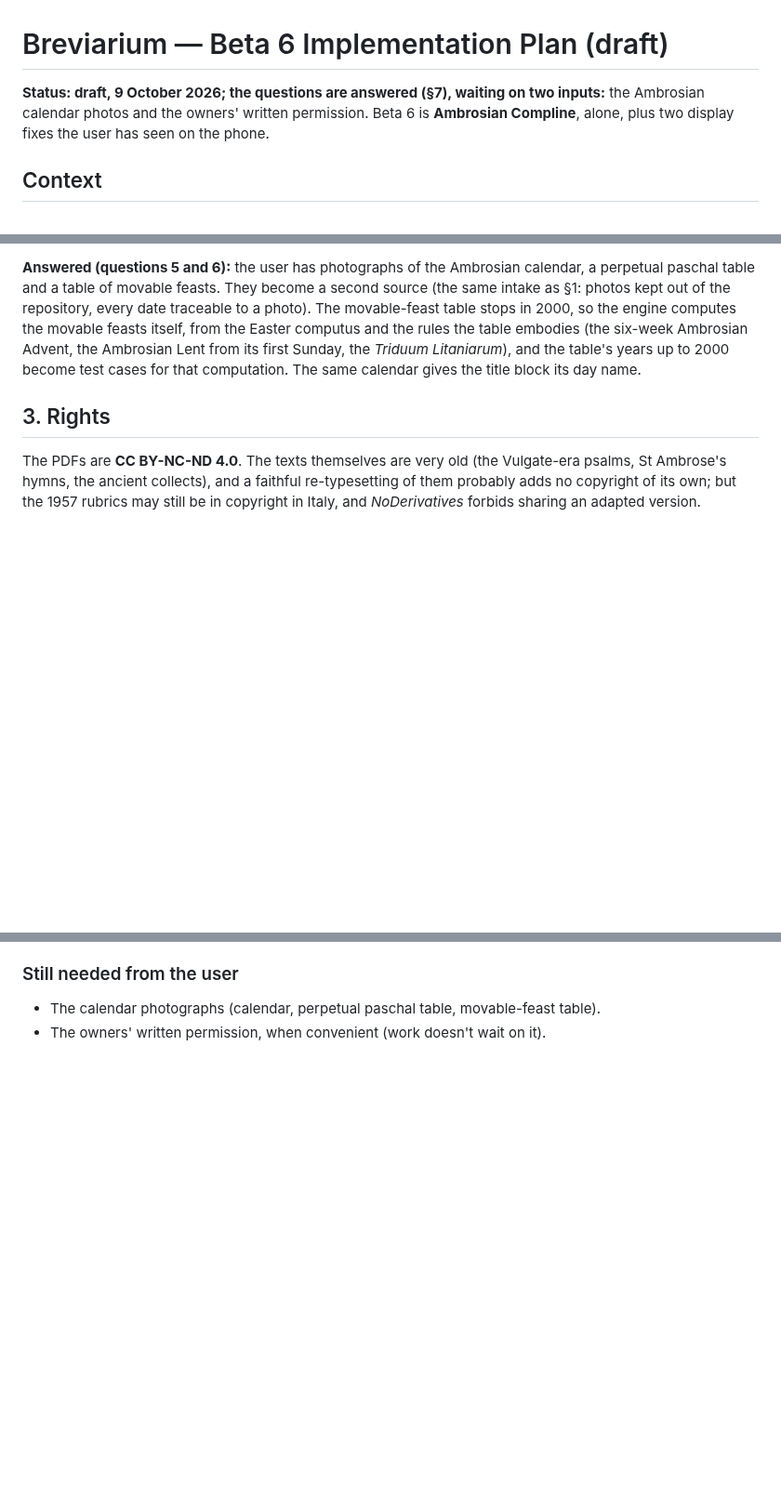
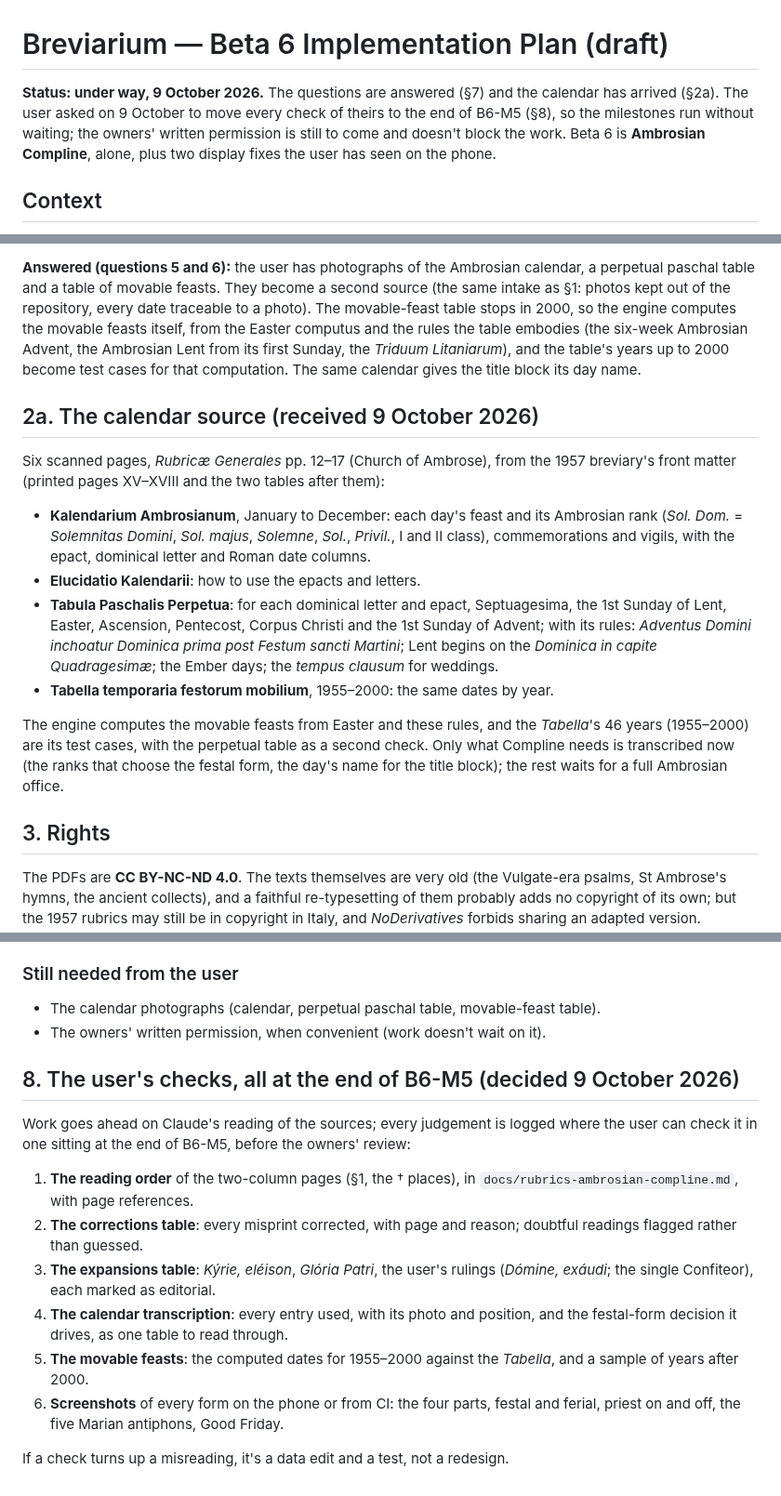
Before and after one commit to ColdFrozenYeti/Breviarium, a Markdown page: docs/Beta_6_plan.md, 3 parts joined by grey strips. Shown at 93% size. Drawn GitHub-style; blank space fills up the shorter version.

Commit message:
Beta 6 plan: the calendar source, and the user's checks moved to the end of B6-M5
Co-Authored-By: Claude Opus 5.5 <noreply@anthropic.com>
Claude-Session: https://claude.ai/code/session_01Qio5HPZReq2mPALcXzAV9N

```diff
--- a/docs/Beta_6_plan.md
+++ b/docs/Beta_6_plan.md
@@ -1,7 +1,9 @@
 # Breviarium — Beta 6 Implementation Plan (draft)
 
-**Status: draft, 9 October 2026; the questions are answered (§7), waiting on two inputs:**
-the Ambrosian calendar photos and the owners' written permission. Beta 6 is **Ambrosian Compline**, alone, plus two display fixes the user has
+**Status: under way, 9 October 2026.** The questions are answered (§7) and the calendar
+has arrived (§2a). The user asked on 9 October to move every check of theirs to the end of
+B6-M5 (§8), so the milestones run without waiting; the owners' written permission is still
+to come and doesn't block the work. Beta 6 is **Ambrosian Compline**, alone, plus two display fixes the user has
 seen on the phone.
 
 ## Context
@@ -102,6 +104,28 @@ itself, from the Easter computus and the rules the table embodies (the six-week
 Advent, the Ambrosian Lent from its first Sunday, the *Triduum Litaniarum*), and the
 table's years up to 2000 become test cases for that computation. The same calendar gives
 the title block its day name.
+
+## 2a. The calendar source (received 9 October 2026)
+
+Six scanned pages, *Rubricæ Generales* pp. 12–17 (Church of Ambrose), from the 1957
+breviary's front matter (printed pages XV–XVIII and the two tables after them):
+
+- **Kalendarium Ambrosianum**, January to December: each day's feast and its Ambrosian
+  rank (*Sol. Dom.* = *Solemnitas Domini*, *Sol. majus*, *Solemne*, *Sol.*, *Privil.*, I and II
+  class), commemorations and vigils, with the epact, dominical letter and Roman date
+  columns.
+- **Elucidatio Kalendarii**: how to use the epacts and letters.
+- **Tabula Paschalis Perpetua**: for each dominical letter and epact, Septuagesima, the 1st
+  Sunday of Lent, Easter, Ascension, Pentecost, Corpus Christi and the 1st Sunday of
+  Advent; with its rules: *Adventus Domini inchoatur Dominica prima post Festum sancti
+  Martini*; Lent begins on the *Dominica in capite Quadragesimæ*; the Ember days; the
+  *tempus clausum* for weddings.
+- **Tabella temporaria festorum mobilium**, 1955–2000: the same dates by year.
+
+The engine computes the movable feasts from Easter and these rules, and the *Tabella*'s
+46 years (1955–2000) are its test cases, with the perpetual table as a second check.
+Only what Compline needs is transcribed now (the ranks that choose the festal form,
+the day's name for the title block); the rest waits for a full Ambrosian office.
 
 ## 3. Rights
 
@@ -248,3 +272,23 @@ engine test that lists them. Plus any case the user has seen that the scan didn'
 
 - The calendar photographs (calendar, perpetual paschal table, movable-feast table).
 - The owners' written permission, when convenient (work doesn't wait on it).
+
+## 8. The user's checks, all at the end of B6-M5 (decided 9 October 2026)
+
+Work goes ahead on Claude's reading of the sources; every judgement is logged where the
+user can check it in one sitting at the end of B6-M5, before the owners' review:
+
+1. **The reading order** of the two-column pages (§1, the † places), in
+   `docs/rubrics-ambrosian-compline.md`, with page references.
+2. **The corrections table**: every misprint corrected, with page and reason; doubtful
+   readings flagged rather than guessed.
+3. **The expansions table**: *Kýrie, eléison*, *Glória Patri*, the user's rulings
+   (*Dómine, exáudi*; the single Confiteor), each marked as editorial.
+4. **The calendar transcription**: every entry used, with its photo and position, and
+   the festal-form decision it drives, as one table to read through.
+5. **The movable feasts**: the computed dates for 1955–2000 against the *Tabella*, and a
+   sample of years after 2000.
+6. **Screenshots** of every form on the phone or from CI: the four parts, festal and
+   ferial, priest on and off, the five Marian antiphons, Good Friday.
+
+If a check turns up a misreading, it's a data edit and a test, not a redesign.
```
